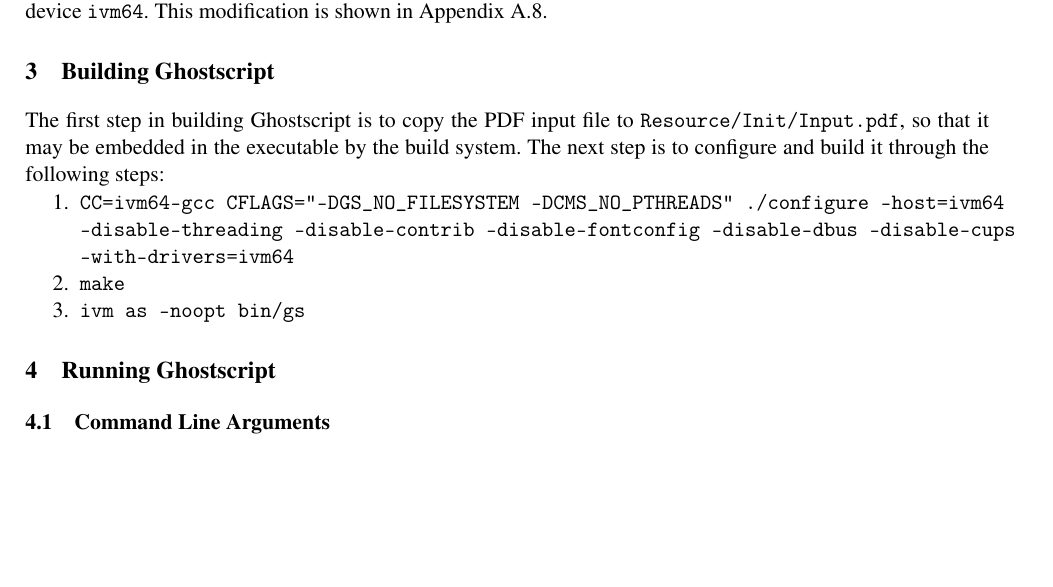
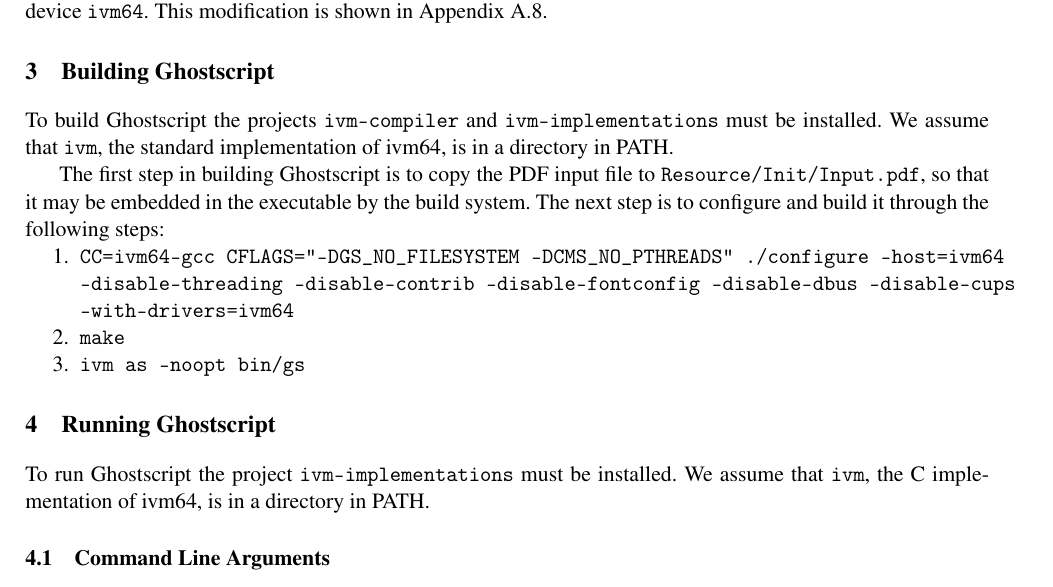
Before and after one commit to immortalvm/ivm-ghostscript, a LaTeX document (doc/ghostscript-on-ivm64.tex): part of page 3 of 9 before the commit and part of page 3 of 10 after it, cut so that both start at the same text, the shorter picture padded with empty space. Compiled offline with pdfLaTeX.

Commit message:
Add prerequisites

```diff
--- a/doc/ghostscript-on-ivm64.tex
+++ b/doc/ghostscript-on-ivm64.tex
@@ -124,6 +124,9 @@
 \section{Building Ghostscript}
 \label{sec:building-ghostview}
 
+To build Ghostscript the projects \code{ivm-compiler} and \code{ivm-implementations} must be installed.
+We assume that \code{ivm}, the standard implementation of ivm64, is in a directory in PATH.
+
 The first step in building Ghostscript is to copy the PDF input file to \code{Resource/Init/Input.pdf}, so that it may be embedded in the executable by the build system.
 The next step is to configure and build it through the following steps:
 \begin{enumerate}
@@ -134,6 +137,9 @@
 
 \section{Running Ghostscript}
 \label{sec:running-ghostview}
+
+To run Ghostscript the project \code{ivm-implementations} must be installed.
+We assume that \code{ivm}, the C implementation of ivm64, is in a directory in PATH.
 
 \subsection{Command Line Arguments}
 
```
